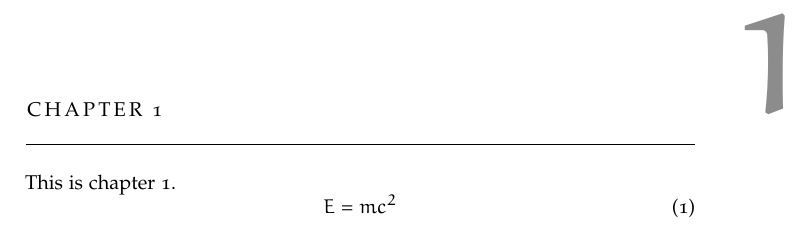
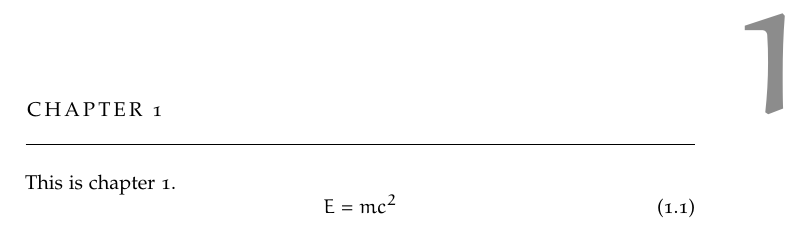
Before and after one commit to alessandrocandolini/latex.classicbook.g8, a LaTeX thesis (src/main/g8/$filename$.tex): part of page 7 of 14, cut so that both start at the same text. Compiled offline with pdfLaTeX.

Commit message:
equation counter per chapter, remove amsmath, cleverref

```diff
--- a/src/main/g8/$filename$.tex
+++ b/src/main/g8/$filename$.tex
@@ -50,7 +50,13 @@ natbib,ibidtracker=false]{biblatex}
 \bibliography{myBibliography9}
 
 % ClassicThesis
-\usepackage[pdfspacing, eulerchapternumbers,listings,subfig,eulermath,parts]{classicthesis}
+\usepackage[pdfspacing,
+  eulerchapternumbers,
+  listings,
+  eulermath,
+  %style=arsclassica,
+  parts,
+  floatperchapter]{classicthesis}
 
 
 % Footnote
@@ -106,7 +112,6 @@ natbib,ibidtracker=false]{biblatex}
 
 % AMSmath packages
 \usepackage{amssymb}
-\usepackage{amsmath}
 
 % comandi per gli insiemi numerici (serve il pacchetto amssymb)
 \newcommand{\numberset}{\mathbb}
@@ -157,6 +162,10 @@ natbib,ibidtracker=false]{biblatex}
 \setkeys{breqn}{labelprefix={eq:}}
 
 
+% Cleveref
+\usepackage{cleveref}
+\crefname{chapter}{\S}{\S}
+\Crefname{chapter}{\S}{\S}
 % *****************************************************************************
 % Main
 % *****************************************************************************
```
